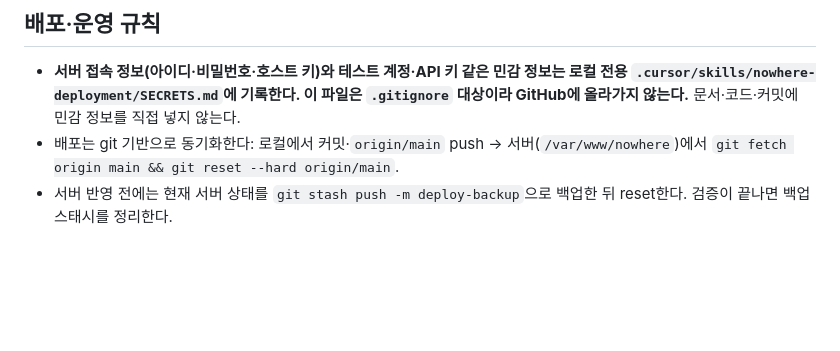
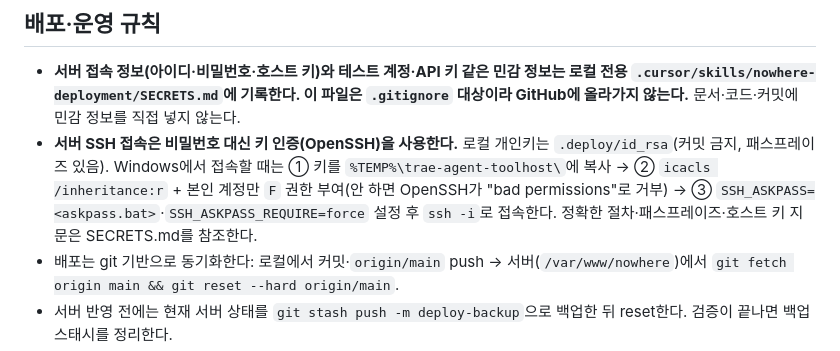
Before and after one commit to bitsome/nowhere, a Markdown page: docs/RULES.md, the part around the change. Drawn GitHub-style; blank space fills up the shorter version.

```diff
--- a/docs/RULES.md
+++ b/docs/RULES.md
@@ -265,6 +265,7 @@
 
 ## 배포·운영 규칙
 - **서버 접속 정보(아이디·비밀번호·호스트 키)와 테스트 계정·API 키 같은 민감 정보는 로컬 전용 `.cursor/skills/nowhere-deployment/SECRETS.md`에 기록한다. 이 파일은 `.gitignore` 대상이라 GitHub에 올라가지 않는다.** 문서·코드·커밋에 민감 정보를 직접 넣지 않는다.
+- **서버 SSH 접속은 비밀번호 대신 키 인증(OpenSSH)을 사용한다.** 로컬 개인키는 `.deploy/id_rsa`(커밋 금지, 패스프레이즈 있음). Windows에서 접속할 때는 ① 키를 `%TEMP%\trae-agent-toolhost\`에 복사 → ② `icacls /inheritance:r` + 본인 계정만 `F` 권한 부여(안 하면 OpenSSH가 "bad permissions"로 거부) → ③ `SSH_ASKPASS=<askpass.bat>`·`SSH_ASKPASS_REQUIRE=force` 설정 후 `ssh -i`로 접속한다. 정확한 절차·패스프레이즈·호스트 키 지문은 SECRETS.md를 참조한다.
 - 배포는 git 기반으로 동기화한다: 로컬에서 커밋·`origin/main` push → 서버(`/var/www/nowhere`)에서 `git fetch origin main && git reset --hard origin/main`.
 - 서버 반영 전에는 현재 서버 상태를 `git stash push -m deploy-backup`으로 백업한 뒤 reset한다. 검증이 끝나면 백업 스태시를 정리한다.
 - `public/`은 프론트 빌드본(SPA dist 동기화 산출물)을 커밋한다. 서버는 npm 빌드 없이 nginx root(`/var/www/nowhere/public`)로 그대로 서빙한다.
```
Also changed, not shown: docs/ROADMAP.md (+10 -8 lines), docs/TASKS.md (+17 -11 lines).
